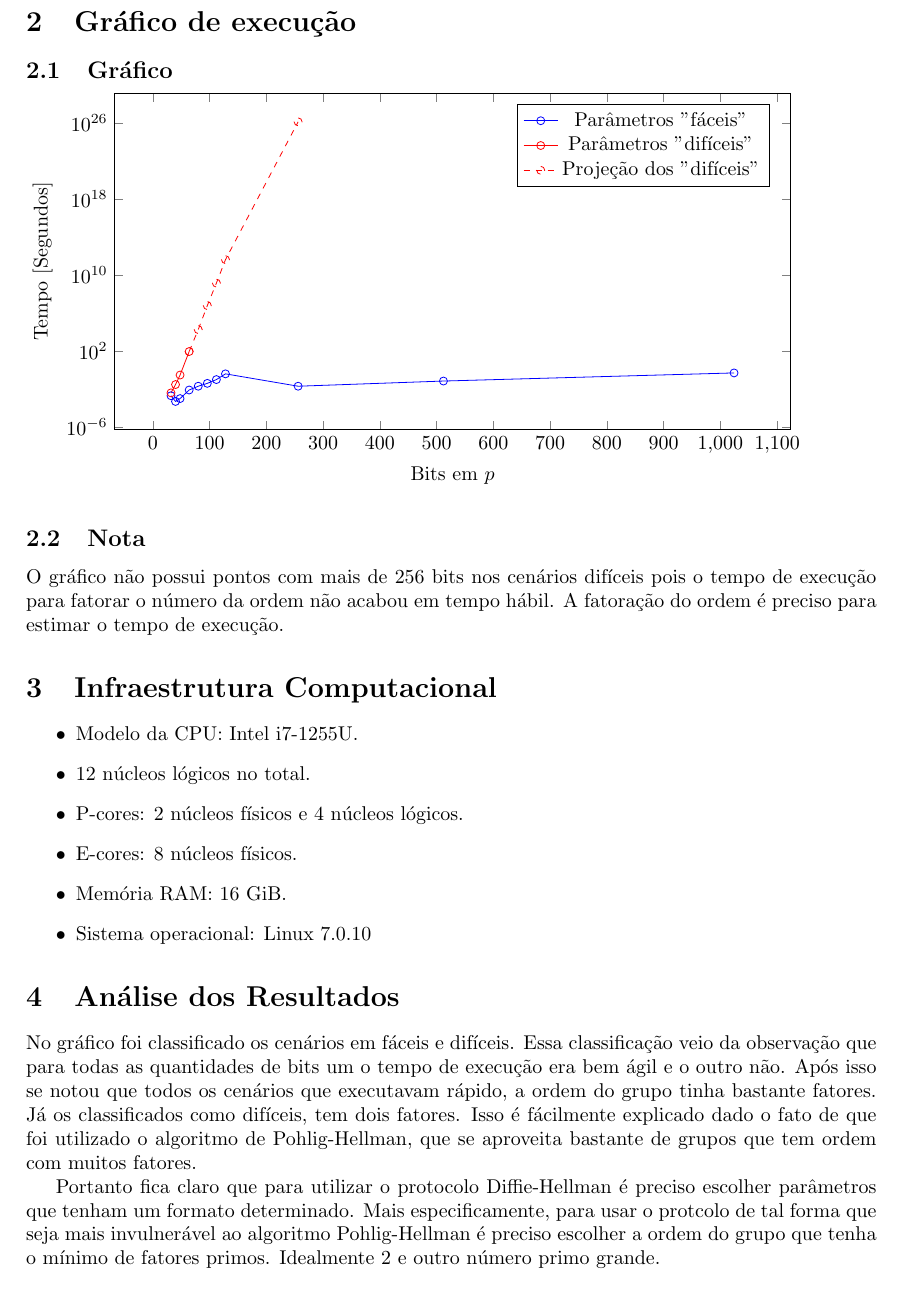
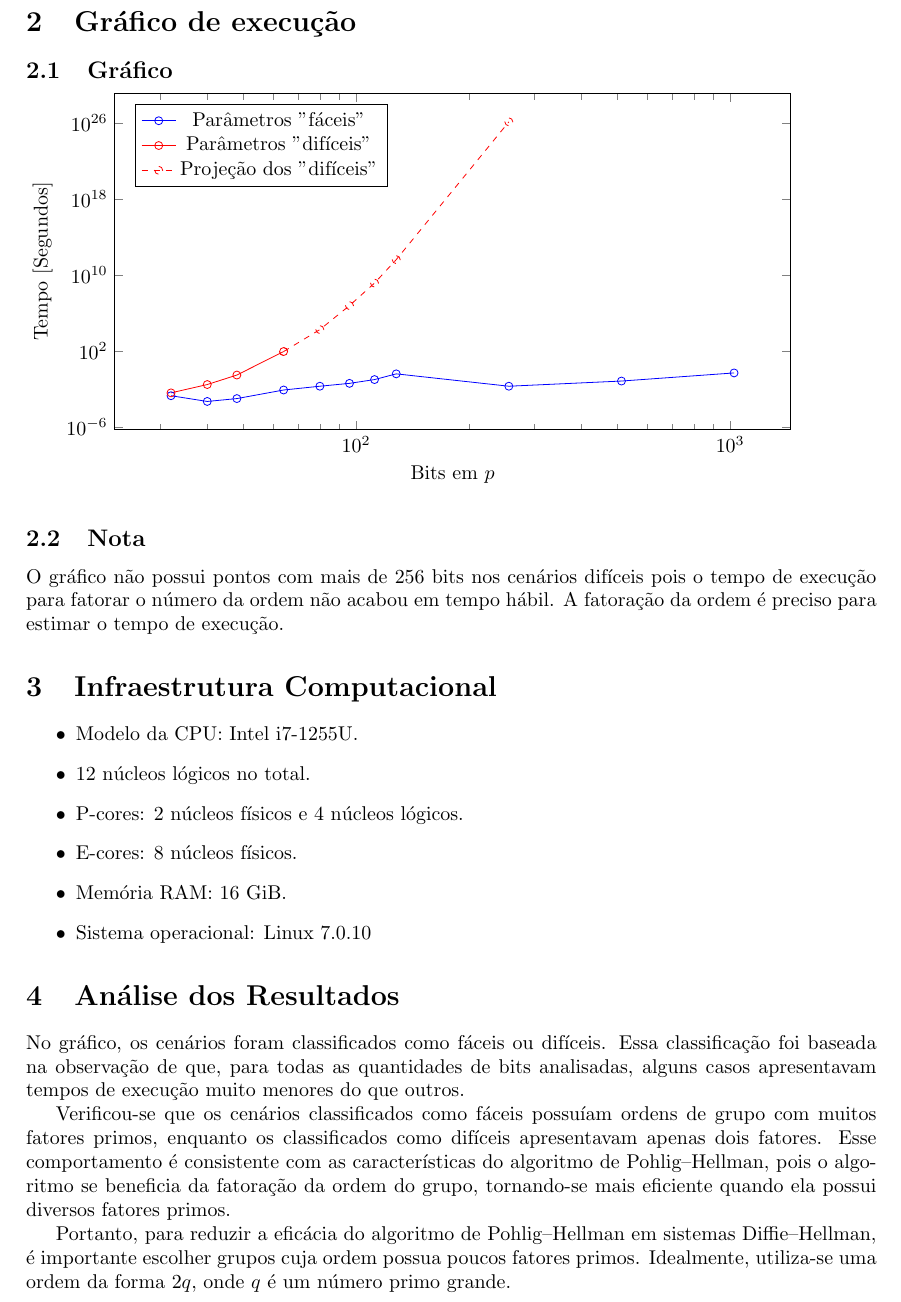
Before and after one commit to paphartmann/discrete-logarithm-problem, a LaTeX paper (relatorio/relatorio.tex): part of page 2 of 3, cut so that both start at the same text. Compiled offline with pdfLaTeX.

Commit message:
relatorio

```diff
--- a/relatorio/relatorio.tex
+++ b/relatorio/relatorio.tex
@@ -40,12 +40,12 @@ A complexidade dos algoritmos combinados é de $\mathcal{O}(\sqrt p)$ onde $p$
 \section{Gráfico de execução}
 \subsection{Gráfico}
 \begin{tikzpicture}
-\begin{semilogyaxis} [
+\begin{loglogaxis} [
 	xlabel={Bits em $p$},
 	ylabel={Tempo [Segundos]},
 	width=0.9\textwidth,
 	height=0.5\textwidth,
-	legend pos=north east
+	legend pos=north west,
 ]
 
 \addplot[
@@ -76,12 +76,12 @@ A complexidade dos algoritmos combinados é de $\mathcal{O}(\sqrt p)$ onde $p$
 	};
 	\addlegendentry{Projeção dos \string"difíceis\string"}
 
-\end{semilogyaxis}
+\end{loglogaxis}
 \end{tikzpicture}
 
 \subsection{Nota}
 O gráfico não possui pontos com mais de 256 bits nos cenários difíceis pois o tempo de execução para fatorar o número da ordem não acabou em tempo hábil.
-A fatoração do ordem é preciso para estimar o tempo de execução.
+A fatoração da ordem é preciso para estimar o tempo de execução.
 
 \section{Infraestrutura Computacional}
 \begin{itemize}
@@ -94,15 +94,19 @@ A fatoração do ordem é preciso para estimar o tempo de execução.
 \end{itemize}
 
 \section{Análise dos Resultados}
-No gráfico foi classificado os cenários em fáceis e difíceis.
-Essa classificação veio da observação que para todas as quantidades de bits um o tempo de execução era bem ágil e o outro não.
-Após isso se notou que todos os cenários que executavam rápido, a ordem do grupo tinha bastante fatores.
-Já os classificados como difíceis, tem dois fatores.
-Isso é fácilmente explicado dado o fato de que foi utilizado o algoritmo de Pohlig-Hellman, que se aproveita bastante de grupos que tem ordem com muitos fatores.
+No gráfico, os cenários foram classificados como fáceis ou difíceis.
+Essa classificação foi baseada na observação de que, para todas as quantidades de bits analisadas,
+alguns casos apresentavam tempos de execução muito menores do que outros.
 
-Portanto fica claro que para utilizar o protocolo Diffie-Hellman é preciso escolher parâmetros que tenham um formato determinado.
-Mais especificamente, para usar o protcolo de tal forma que seja mais invulnerável ao algoritmo Pohlig-Hellman
-é preciso escolher a ordem do grupo que tenha o mínimo de fatores primos. Idealmente 2 e outro número primo grande.
+Verificou-se que os cenários classificados como fáceis possuíam ordens de grupo com muitos fatores primos,
+enquanto os classificados como difíceis apresentavam apenas dois fatores.
+Esse comportamento é consistente com as características do algoritmo de Pohlig–Hellman,
+pois o algoritmo se beneficia da fatoração da ordem do grupo,
+tornando-se mais eficiente quando ela possui diversos fatores primos.
+
+Portanto, para reduzir a eficácia do algoritmo de Pohlig–Hellman em sistemas Diffie–Hellman,
+é importante escolher grupos cuja ordem possua poucos fatores primos.
+Idealmente, utiliza-se uma ordem da forma $2q$, onde $q$ é um número primo grande.
 
 \nocite{hac}
 \bibliographystyle{plain}
```
Also changed, not shown: relatorio/relatorio.pdf, 2 other files.
